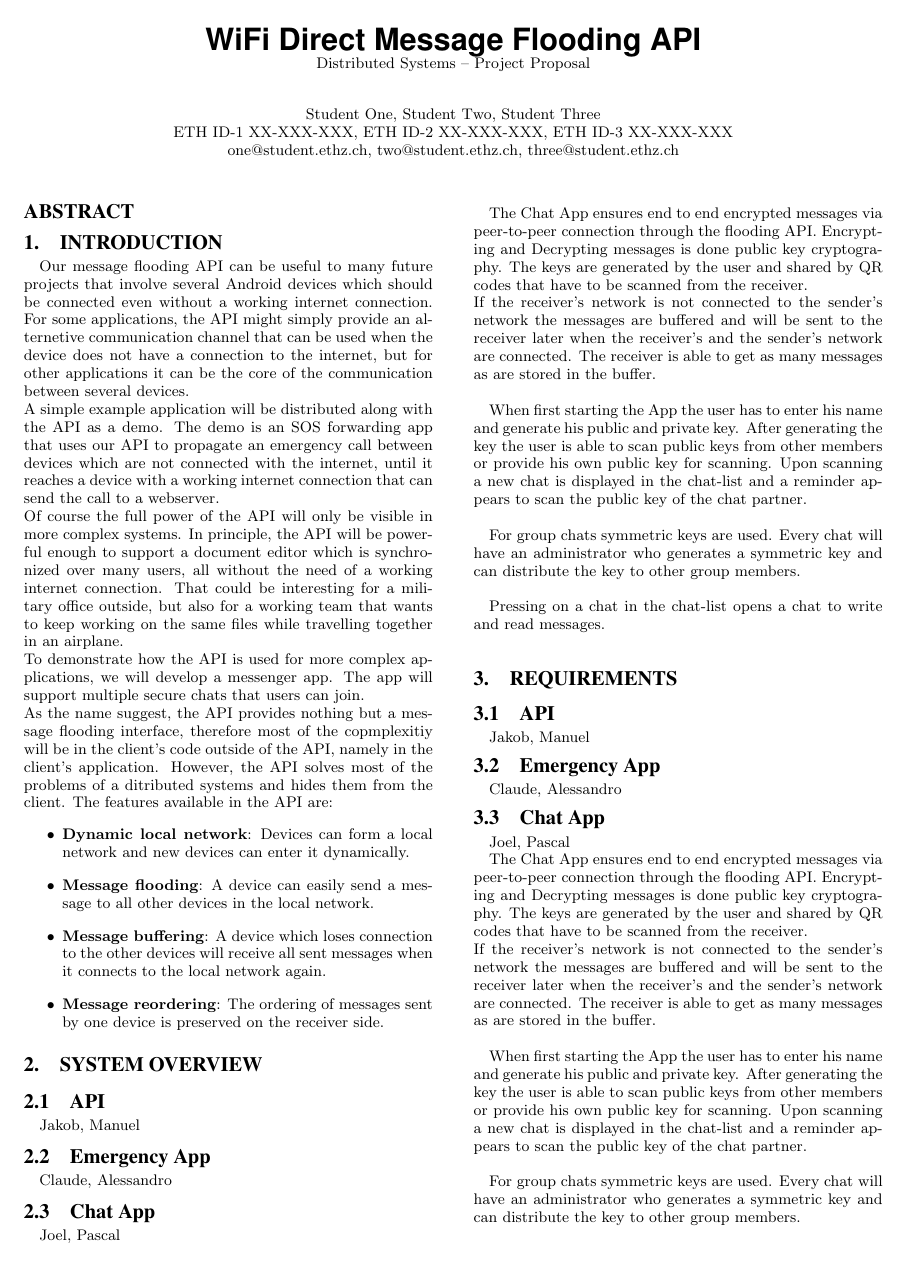
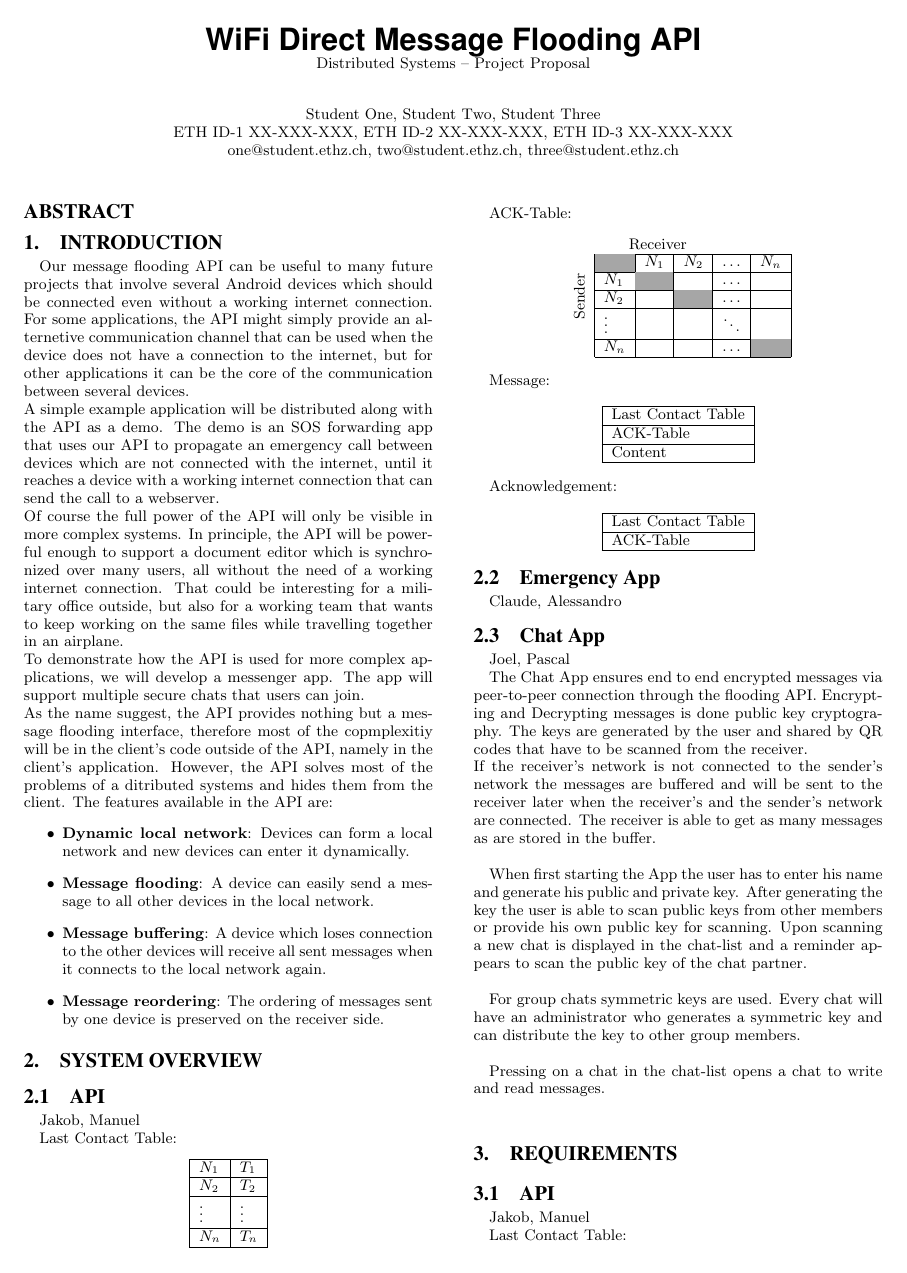
Before and after one commit to manuelgr0/DS_Project4, a LaTeX document (Report/report.tex, which reads Report/system-overview.tex): page 1 of 2. The pictures show the PDF file Report/report.pdf that the author committed with the source.

Commit message:
Added tables in system overview

```diff
--- a/Report/system-overview.tex
+++ b/Report/system-overview.tex
@@ -5,3 +5,9 @@
 	% explain the figures in the text where you reference them.
 		\subsection{API}
 		Jakob, Manuel
+
+			Last Contact Table:
+			\begin{center}
+				\begin{tabular}{ | l | l |}
+					\hline
+					$N_{1}$ & $T_{1}$ \\ \hline
@@ -7,0 +22,8 @@
+			\begin{center}
+				\begin{tabular}{ l | l | l | l | l | l |}
+					\multicolumn{5}{c}{Receiver}\\
+					\cline{2-6}
+					$\multirow{5}*{\rotatebox{90}{Sender}}$ & $\cellcolor[gray]{0.65}$ & $N_{1}$ & $N_{2}$ & $\hdots$ & $N_{n}$ \\ \cline{2-6}
+					& $N_{1}$ & $\cellcolor[gray]{0.65}$ &  &  $\hdots$ &  \\ \cline{2-6}
+					& $N_{2}$ &  & $\cellcolor[gray]{0.65}$ & $\hdots$ &  \\ \cline{2-6}
+					& $\vdots$ &  &  & $\ddots$ &   \\ \cline{2-6}
@@ -8,3 +34,22 @@
+			Message:
+			\begin{center}
+				\begin{tabular}{ | l |}
+					\hline
+					Last Contact Table \\ \hline
+					ACK-Table \\ \hline
+					Content \\ \hline
+				\end{tabular}
+			\end{center}
+
+			Acknowledgement:
+			\begin{center}
+				\begin{tabular}{ | l |}
+					\hline
+					Last Contact Table \\ \hline
+					ACK-Table \\ \hline
+				\end{tabular}
+			\end{center}
+
 
 		\subsection{Emergency App}
 		Claude, Alessandro
```
Also changed, not shown: Report/report.tex (+2 -0 lines), Report/report.pdf, Report/system-overview.tex (12 more changed lines).
